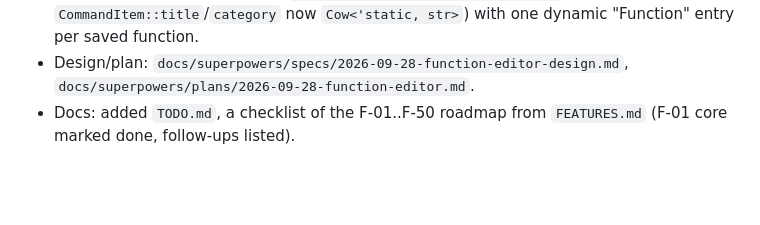
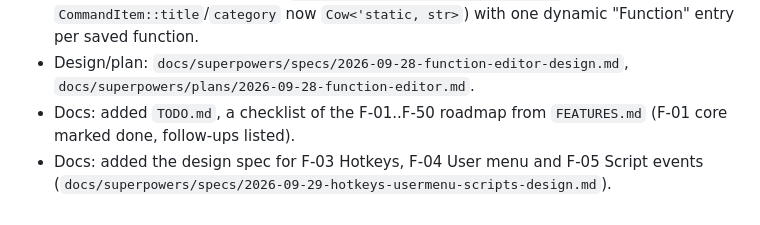
Before and after one commit to fsoft72/opusdm, a Markdown page: CHANGES.md, the part around the change. GitHub-like rendering; blank space fills up the shorter version.

Commit message:
docs: add F-03/F-04/F-05 hotkeys, user menu and script events design spec

```diff
--- a/CHANGES.md
+++ b/CHANGES.md
@@ -220,3 +220,4 @@
 - Lister: new `crates/lister/src/function_editor.rs` - a "Manage Functions" window (list, New/Edit/Delete) and a per-function editor (reorderable step list mirroring `desktop-config`'s Menu tab editor, a live-validated required-parameter form per internal step, a Test button that really runs the function-as-edited and streams output into a log panel, a Save button disabled while any required parameter is unfilled). `CommandId`/`Action` dropped their `Copy` derive (a `FunctionId` payload isn't `Copy`) to add `CommandId::ManageFunctions`/`RunFunction(FunctionId)`; the Command Palette's entry list is now built fresh on every open (`get_commands() -> Vec<CommandItem>`, `CommandItem::title`/`category` now `Cow<'static, str>`) with one dynamic "Function" entry per saved function.
 - Design/plan: `docs/superpowers/specs/2026-09-28-function-editor-design.md`, `docs/superpowers/plans/2026-09-28-function-editor.md`.
 - Docs: added `TODO.md`, a checklist of the F-01..F-50 roadmap from `FEATURES.md` (F-01 core marked done, follow-ups listed).
+- Docs: added the design spec for F-03 Hotkeys, F-04 User menu and F-05 Script events (`docs/superpowers/specs/2026-09-29-hotkeys-usermenu-scripts-design.md`).
```
Also changed, not shown: 1 other file.
